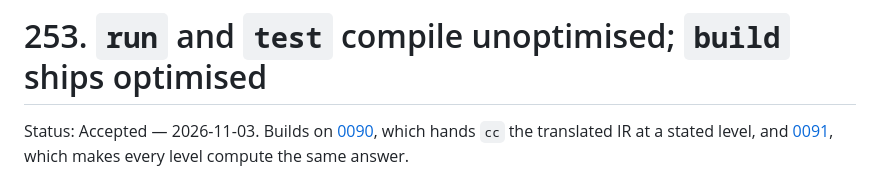
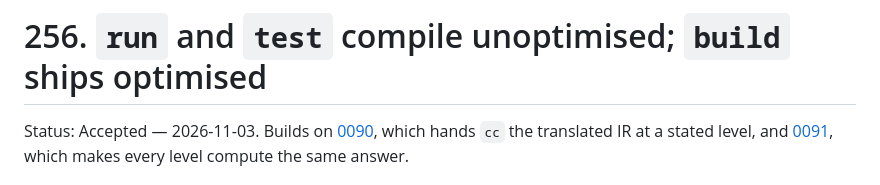
Before and after one commit to arthurgeek/linea, a Markdown page: docs/adr/0256-run-and-test-compile-unoptimised-build-ships-optimised.md, the part around the change. GitHub-like rendering.

```diff
--- a/docs/adr/0253-run-and-test-compile-unoptimised-build-ships-optimised.md
+++ b/docs/adr/0256-run-and-test-compile-unoptimised-build-ships-optimised.md
@@ -1,4 +1,4 @@
-# 253. `run` and `test` compile unoptimised; `build` ships optimised
+# 256. `run` and `test` compile unoptimised; `build` ships optimised
 
 Status: Accepted — 2026-11-03. Builds on
 [0090](0090-the-backend-is-mlir-printed-rather-than-constructed.md), which
```
Also changed, not shown: docs/adr/README.md (+1 -1 lines), docs/architecture.md (+1 -1 lines).
